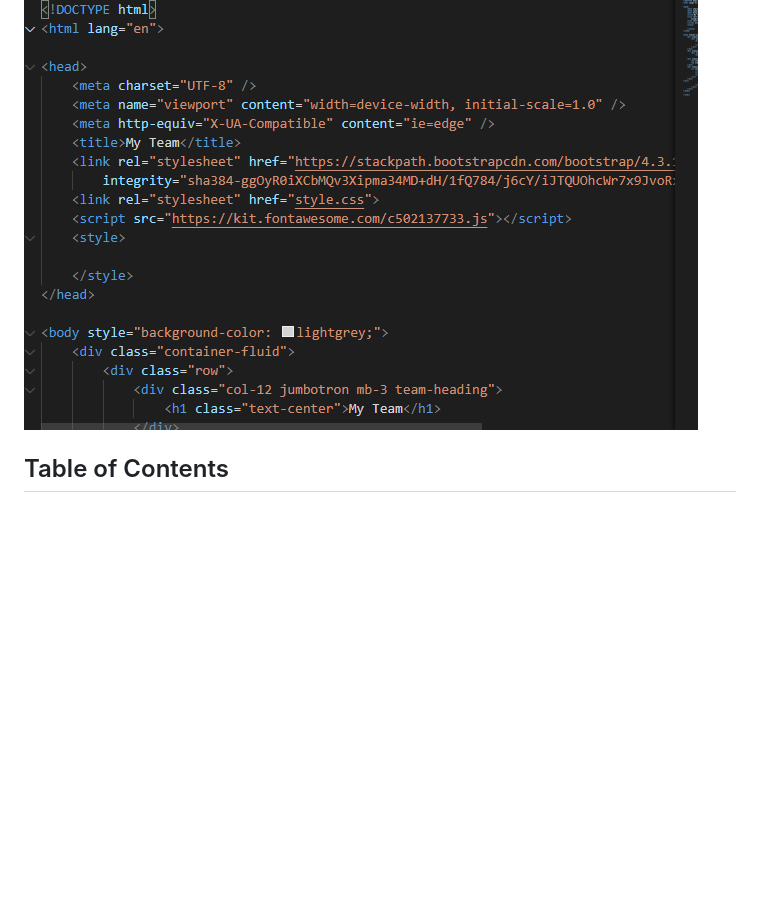
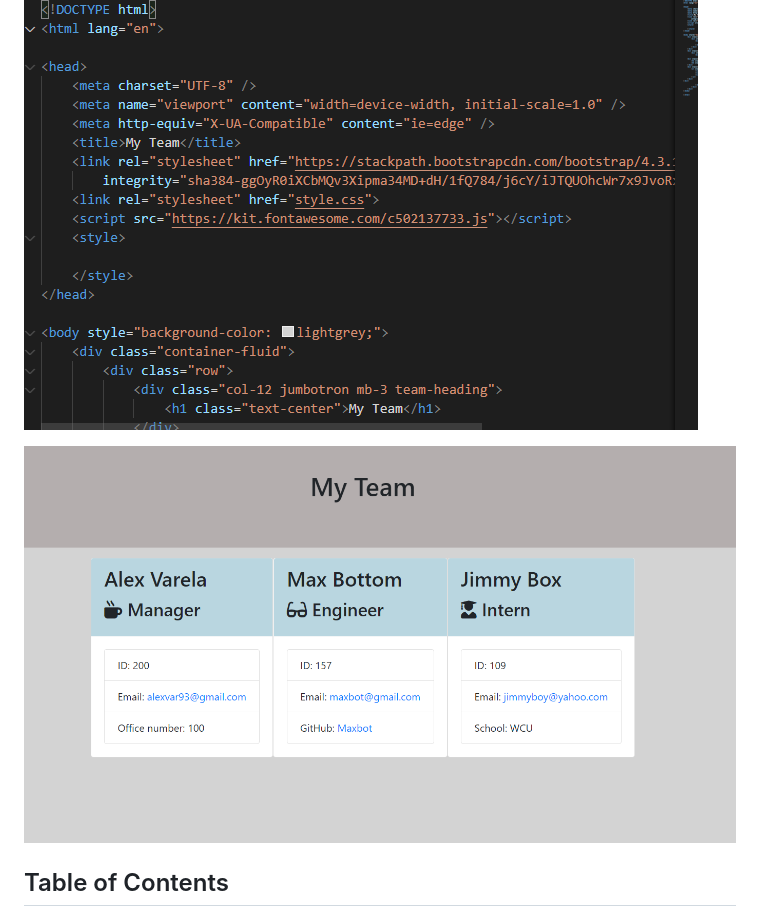
Before and after one commit to Fatmoogle/Employee-Template-Creator, a Markdown page: README.md, the part around the change. Drawn GitHub-style; pictures changed too: assets/Images/myTeam.PNG (added); blank space fills up the shorter version.

Commit message:
added team.html file with css styling

```diff
--- a/README.md
+++ b/README.md
@@ -15,6 +15,7 @@ This application will allow users to navigate and user friendly UI in order to a
 
 ![](assets/Images/htmlFile.PNG)
 
+![](assets/Images/myTeam.PNG)
 
 
 
```
Also changed, not shown: 3 other files.
